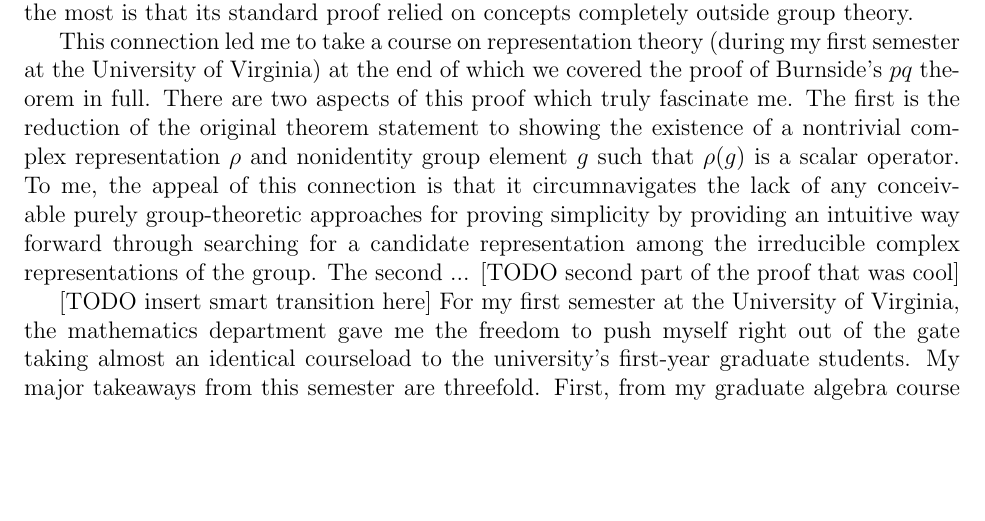
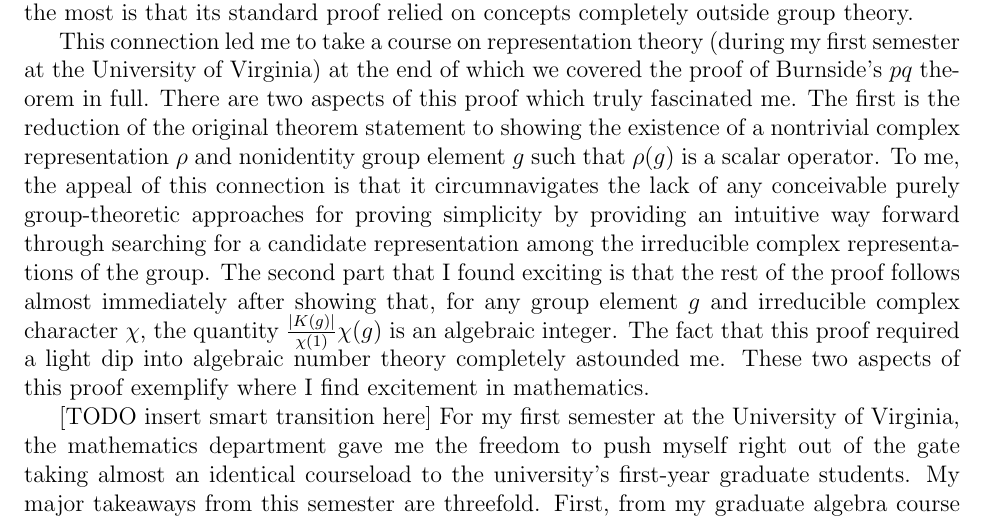
Before and after one commit to kyrem1/james2022_personal_statement, a LaTeX document (james2022_personal_statement.tex): part of page 1 of 2, cut so that both start at the same text, the shorter picture padded with empty space. Compiled offline with pdfLaTeX.

Commit message:
Overhaul of pg1, pg3, pg4

```diff
--- a/james2022_personal_statement.tex
+++ b/james2022_personal_statement.tex
@@ -53,7 +53,7 @@ My true mathematical journey started as a junior in high school when I began dua
 
 It was during this sequence of courses that I first encountered one of those aforementioned facts that one feels ``should'' be true and whose truth arises from completely different fields of mathematics. Whilst covering Sylow's theorems, I would often encounter statements of the form ``a nonabelian group of order a product of two given prime powers is simple.'' The reoccurrence of these similar statements piqued my curiosity and led me to discover the existence of a general result: Burnside's $pq$-theorem. What intrigued me about this result the most is that its standard proof relied on concepts completely outside group theory.
 
-This connection led me to take a course on representation theory (during my first semester at the University of Virginia) at the end of which we covered the proof of Burnside's $pq$ theorem in full. There are two aspects of this proof which truly fascinate me. The first is the reduction of the original theorem statement to showing the existence of a nontrivial complex representation $\rho$ and nonidentity group element $g$ such that $\rho(g)$ is a scalar operator. To me, the appeal of this connection is that it circumnavigates the lack of any conceivable purely group-theoretic approaches for proving simplicity by providing an intuitive way forward through searching for a candidate representation among the irreducible complex representations of the group. The second ... [TODO second part of the proof that was cool]
+This connection led me to take a course on representation theory (during my first semester at the University of Virginia) at the end of which we covered the proof of Burnside's $pq$ theorem in full. There are two aspects of this proof which truly fascinated me. The first is the reduction of the original theorem statement to showing the existence of a nontrivial complex representation $\rho$ and nonidentity group element $g$ such that $\rho(g)$ is a scalar operator. To me, the appeal of this connection is that it circumnavigates the lack of any conceivable purely group-theoretic approaches for proving simplicity by providing an intuitive way forward through searching for a candidate representation among the irreducible complex representations of the group. The second part that I found exciting is that the rest of the proof follows almost immediately after showing that, for any group element $g$ and irreducible complex character $\chi$, the quantity $\frac{|K(g)|}{\chi(1)}\chi(g)$ is an algebraic integer. The fact that this proof required a light dip into algebraic number theory completely astounded me. These two aspects of this proof exemplify where I find excitement in mathematics.
 
 % This link
 
```
Also changed, not shown: james2022_personal_statement.pdf, 1 other file.
